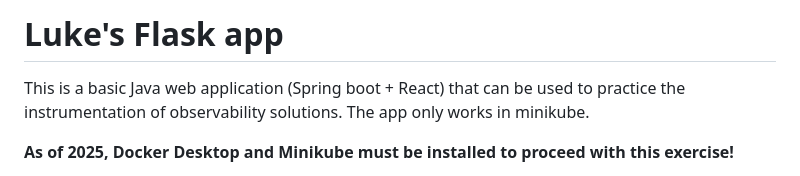
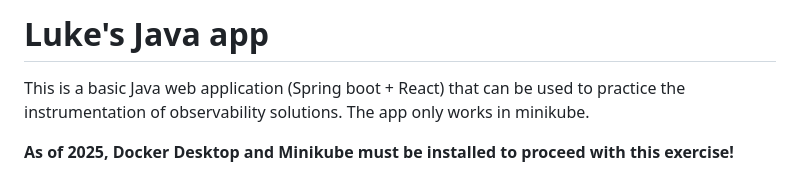
Before and after one commit to Squiggleyy/jokinator-observability-exercise, a Markdown page: README.md, the part around the change. Rendered like a GitHub page.

```diff
--- a/README.md
+++ b/README.md
@@ -1,4 +1,4 @@
-# Luke's Flask app
+# Luke's Java app
 This is a basic Java web application (Spring boot + React) that can be used to practice the instrumentation of observability solutions. The app only works in minikube.
 
 **As of 2025, Docker Desktop and Minikube must be installed to proceed with this exercise!**
```
